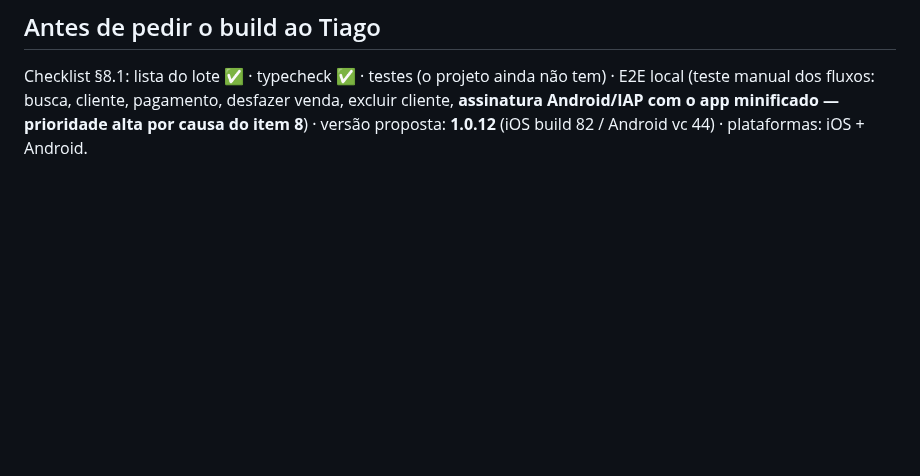
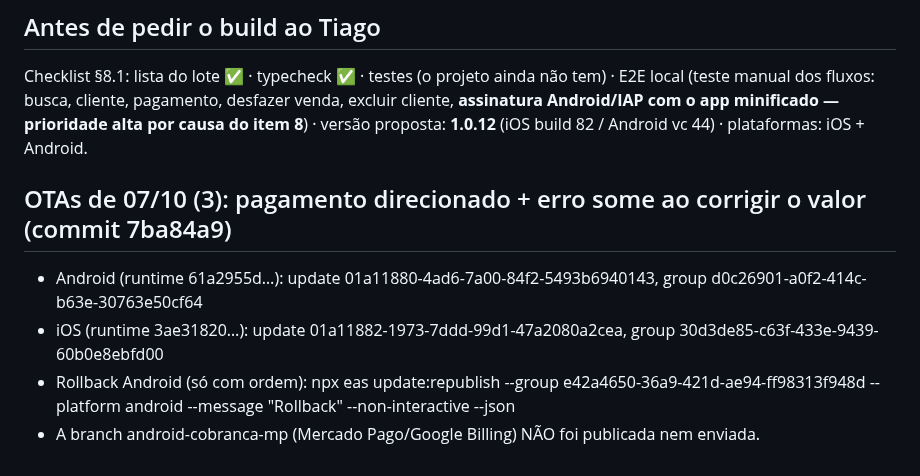
Before and after one commit to tiagorafaelbs-max/fiado-facil, a Markdown page: docs/release/PROXIMO-BUILD.md, the part around the change. GitHub-like rendering; blank space fills up the shorter version.

Commit message:
docs: registra OTAs Android e iOS de 07/10 (pagamento direcionado)
Co-Authored-By: Claude Sonnet 5.5 <noreply@anthropic.com>

```diff
--- a/docs/release/PROXIMO-BUILD.md
+++ b/docs/release/PROXIMO-BUILD.md
@@ -480,3 +480,9 @@ Reteste do Tiago (Samsung A51, Android 54 + OTA 01a101bd): chips OK; 3c na conta
 
 ## Antes de pedir o build ao Tiago
 Checklist §8.1: lista do lote ✅ · typecheck ✅ · testes (o projeto ainda não tem) · E2E local (teste manual dos fluxos: busca, cliente, pagamento, desfazer venda, excluir cliente, **assinatura Android/IAP com o app minificado — prioridade alta por causa do item 8**) · versão proposta: **1.0.12** (iOS build 82 / Android vc 44) · plataformas: iOS + Android.
+
+## OTAs de 07/10 (3): pagamento direcionado + erro some ao corrigir o valor (commit 7ba84a9)
+- Android (runtime 61a2955d…): update 01a11880-4ad6-7a00-84f2-5493b6940143, group d0c26901-a0f2-414c-b63e-30763e50cf64
+- iOS (runtime 3ae31820…): update 01a11882-1973-7ddd-99d1-47a2080a2cea, group 30d3de85-c63f-433e-9439-60b0e8ebfd00
+- Rollback Android (só com ordem): npx eas update:republish --group e42a4650-36a9-421d-ae94-ff98313f948d --platform android --message "Rollback" --non-interactive --json
+- A branch android-cobranca-mp (Mercado Pago/Google Billing) NÃO foi publicada nem enviada.
```
